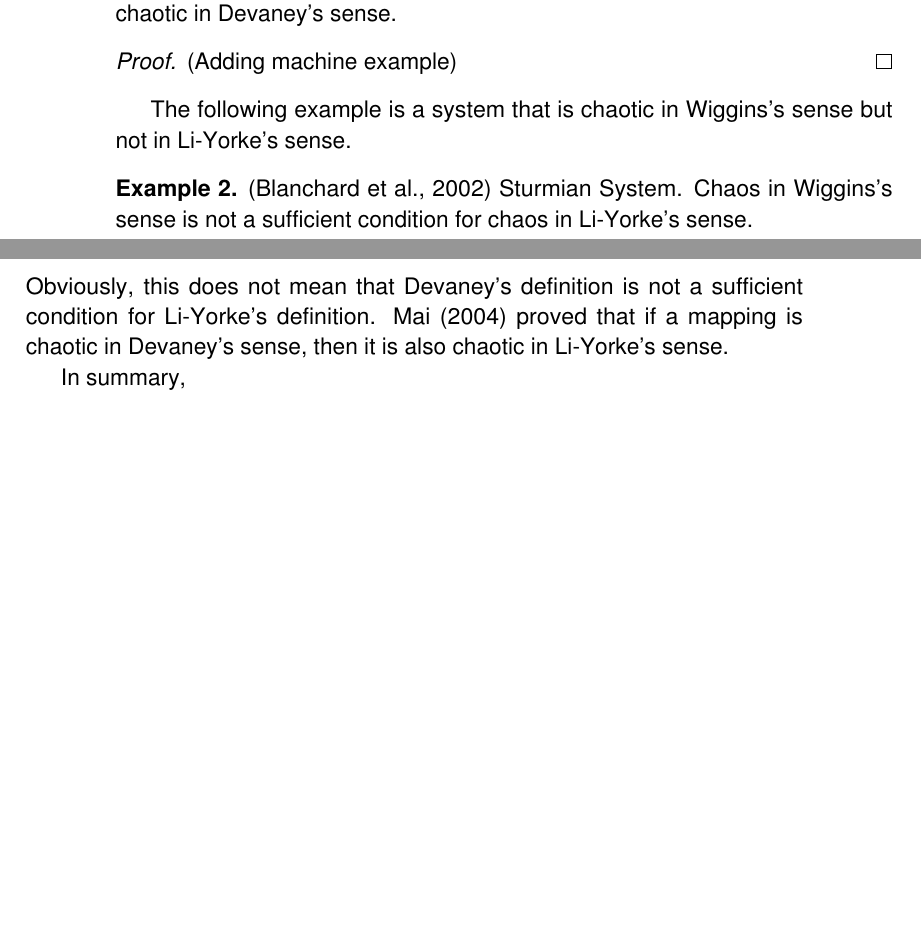
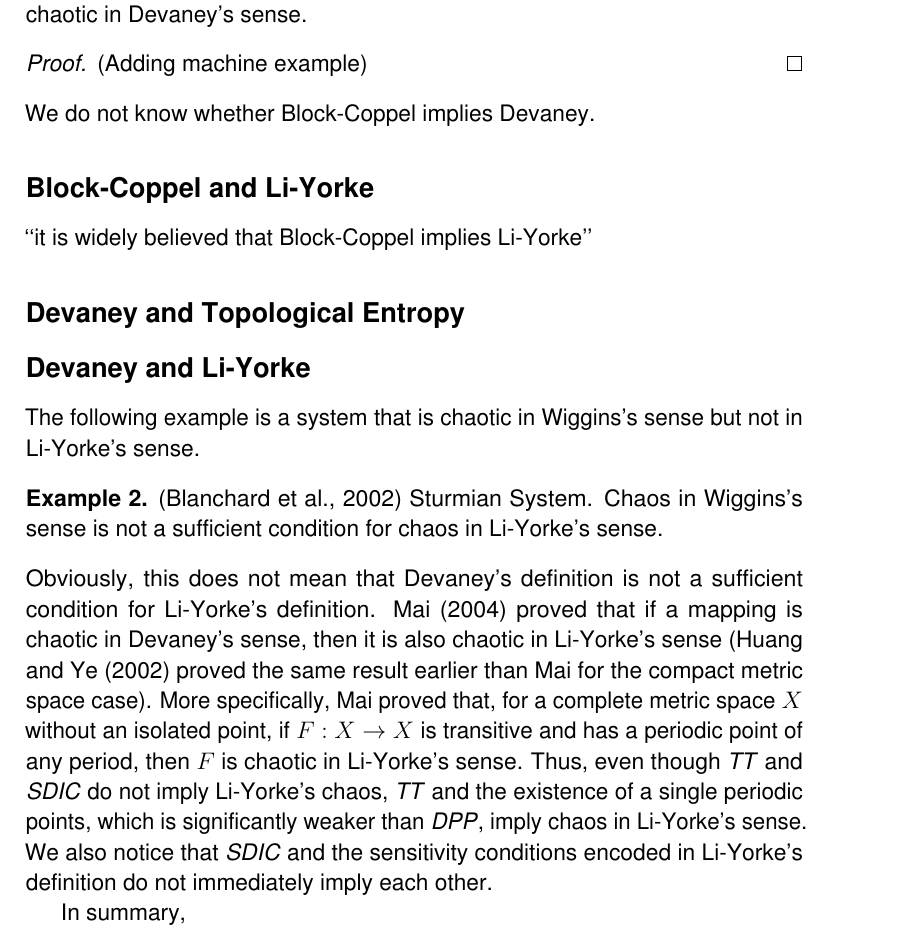
Before and after one commit to atkm/thesis, a LaTeX thesis (essays/comparisons/comparisons.tex): two parts of pages 4 and 5 of 7 before the commit and part of page 5 of 7 after it, the two joined at a grey line, cut so that both start at the same text, the shorter picture padded with empty space. Compiled offline with pdfLaTeX.

Commit message:
some work on comparisons

```diff
--- a/essays/comparisons/comparisons.tex
+++ b/essays/comparisons/comparisons.tex
@@ -185,3 +188,4 @@ $h(\sigma)$ is positive, but we can't conclude that $h(F)$ is positive.
 \citet{aulbach} has shown that Block-Coppel's definition does not imply Devaney's definition.
 \begin{theorem}
   \citep{aulbach}
+  The adding machine is chaotic in Li-Yorke's sense \textit{and} in Block-Coppel's sense.
@@ -191,7 +194,14 @@ $h(\sigma)$ is positive, but we can't conclude that $h(F)$ is positive.
     (Adding machine example)
   \end{proof}
 \end{theorem}
+We do not know whether Block-Coppel implies Devaney.
 
+\subsection*{Block-Coppel and Li-Yorke}
+``it is widely believed that Block-Coppel implies Li-Yorke''
+
+\subsection*{Devaney and Topological Entropy}
+
+\subsection*{Devaney and Li-Yorke}
 The following example is a system that is chaotic in Wiggins's sense but not in Li-Yorke's sense.
 \begin{example}
   \citep{blanchard}
@@ -199,7 +209,10 @@ The following example is a system that is chaotic in Wiggins's sense but not in
   Chaos in Wiggins's sense is not a sufficient condition for chaos in Li-Yorke's sense.
 \end{example}
 Obviously, this does not mean that Devaney's definition is not a sufficient condition for Li-Yorke's definition.
-\citet{mai} proved that if a mapping is chaotic in Devaney's sense, then it is also chaotic in Li-Yorke's sense.
+\citet{mai} proved that if a mapping is chaotic in Devaney's sense, then it is also chaotic in Li-Yorke's sense (\citet{huang} proved the same result earlier than Mai for the compact metric space case).
+More specifically, Mai proved that, for a complete metric space $X$ without an isolated point, if $F: X \to X$ is transitive and has a periodic point of any period, then $F$ is chaotic in Li-Yorke's sense.
+Thus, even though \tt and \sdic do not imply Li-Yorke's chaos, \tt and the existence of a single periodic points, which is significantly weaker than \dpp, imply chaos in Li-Yorke's sense.
+We also notice that \sdic and the sensitivity conditions encoded in Li-Yorke's definition do not immediately imply each other.
 
 In summary,
 
```
Also changed, not shown: bibliography/thesis.bib (+9 -0 lines), essays/comparisons/comparisons.tex (4 more changed lines).
